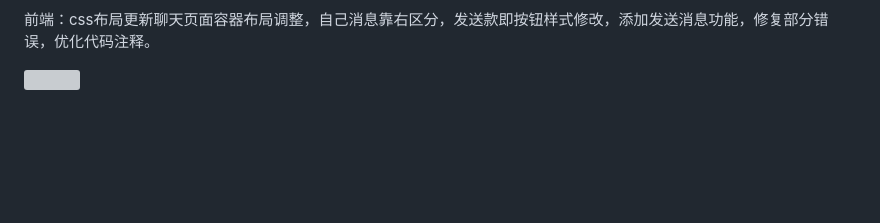
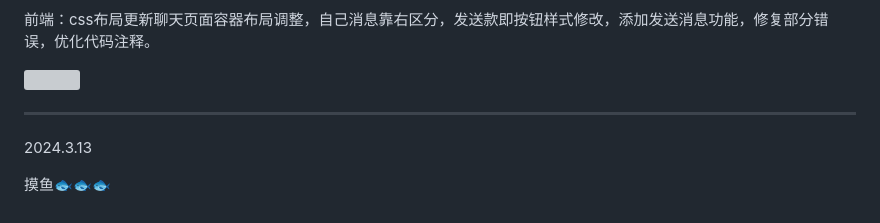
Before and after one commit to 51hhh/chat_server, a Markdown page: README.md, the part around the change. Rendered like a GitHub page; blank space fills up the shorter version; grey boxes are pictures that could not be loaded.

```diff
--- a/README.md
+++ b/README.md
@@ -77,3 +77,9 @@ https://apifox.com/apidoc/shared-135607bc-4296-40dd-9835-4129ab657c38
 前端：css布局更新聊天页面容器布局调整，自己消息靠右区分，发送款即按钮样式修改，添加发送消息功能，修复部分错误，优化代码注释。
 
 ![](https://cdn.ziyourufeng.eu.org/51hhh/img_bed/main/img/2024.3.10/20240312212812.png)
+
+----------------------------------------------------------
+
+2024.3.13
+
+摸鱼🐟🐟🐟
```
